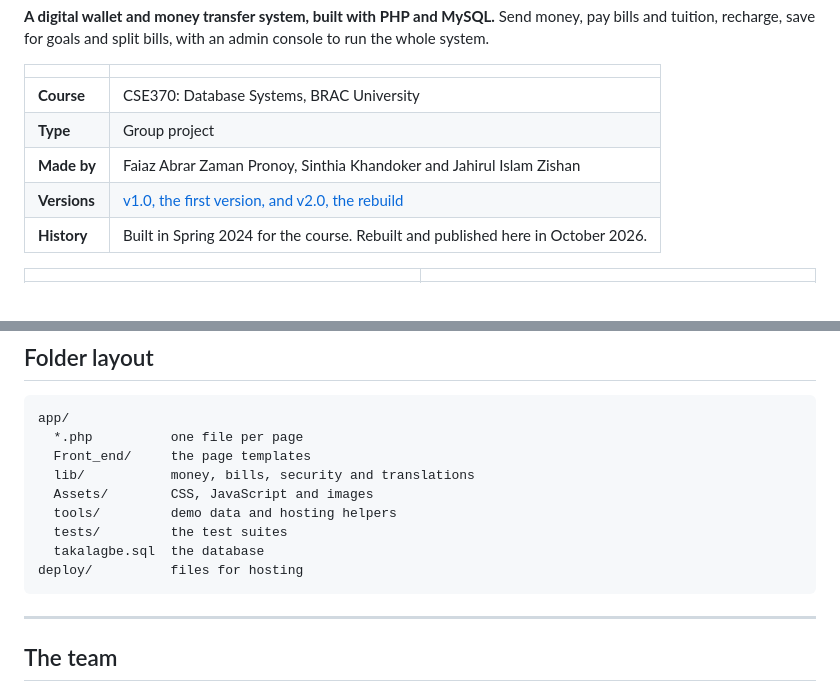
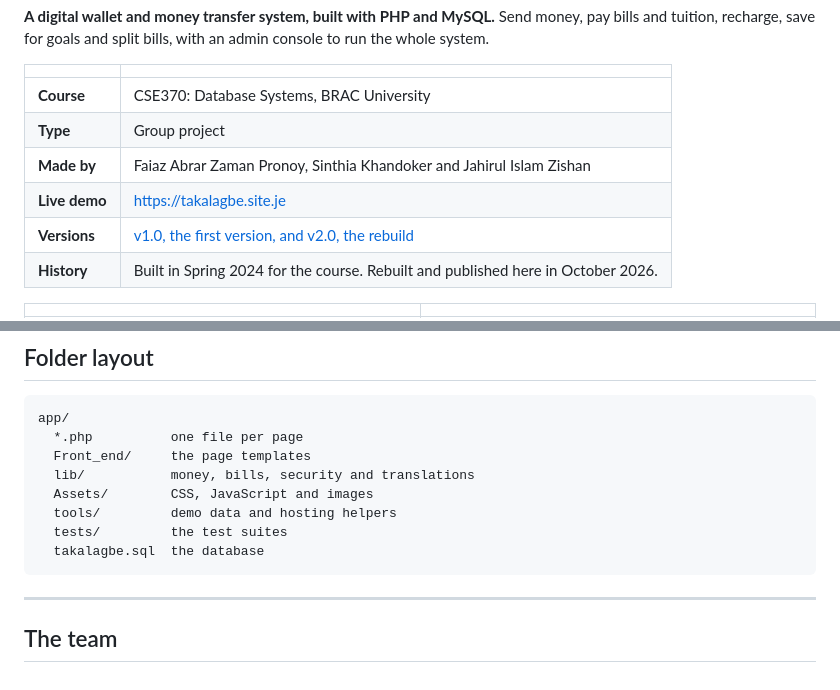
Before and after one commit to FaiazPronoy/TakaLagbe, a Markdown page: README.md, 2 parts joined by grey strips. Rendered like a GitHub page.

Commit message:
Add live demo link to README

````diff
--- a/README.md
+++ b/README.md
@@ -11,6 +11,7 @@ with an admin console to run the whole system.
 | **Course** | CSE370: Database Systems, BRAC University |
 | **Type** | Group project |
 | **Made by** | Faiaz Abrar Zaman Pronoy, Sinthia Khandoker and Jahirul Islam Zishan |
+| **Live demo** | https://takalagbe.site.je |
 | **Versions** | [v1.0, the first version, and v2.0, the rebuild](https://github.com/FaiazPronoy/TakaLagbe/releases) |
 | **History** | Built in Spring 2024 for the course. Rebuilt and published here in October 2026. |
 
@@ -158,7 +159,6 @@ app/
   tools/         demo data and hosting helpers
   tests/         the test suites
   takalagbe.sql  the database
-deploy/          files for hosting
 ```
 
 ---
````
